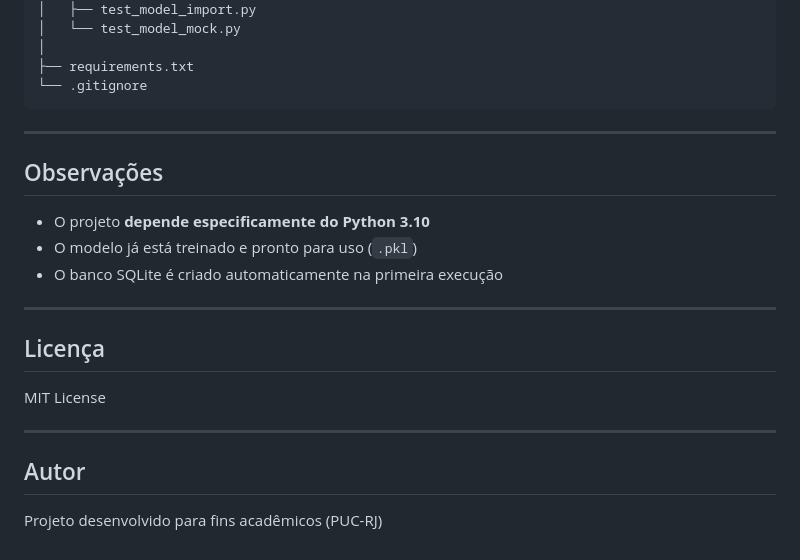
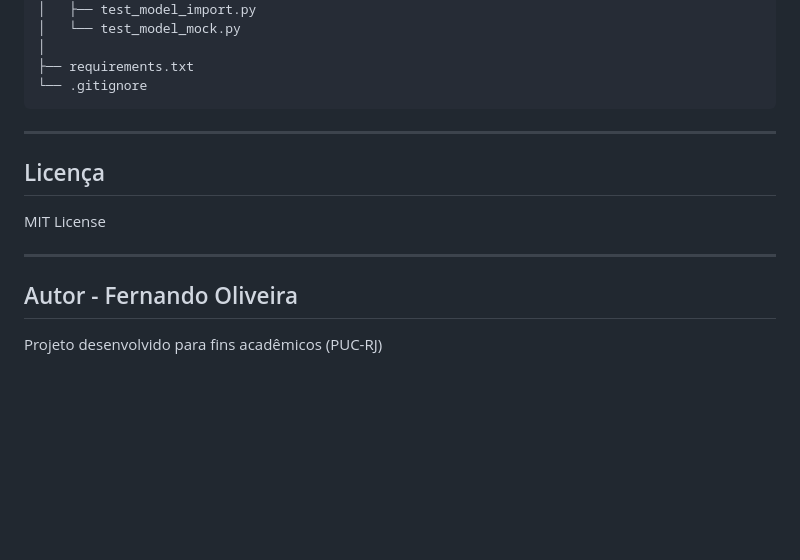
Before and after one commit to FernandoSAO/Fernando-4052025000277-Qualidade_de_Software_Seguranca_Sistemas_Inteligentes, a Markdown page: Back/README.md, the part around one of its changes. GitHub-like rendering; blank space fills up the shorter version.

````diff
--- a/Back/README.md
+++ b/Back/README.md
@@ -186,15 +263,6 @@ Back/
 ├── requirements.txt
 └── .gitignore
 ```
-
----
-
-## Observações
-
-* O projeto **depende especificamente do Python 3.10**
-* O modelo já está treinado e pronto para uso (`.pkl`)
-* O banco SQLite é criado automaticamente na primeira execução
-
 ---
 
 ## Licença
@@ -203,6 +271,6 @@ MIT License
 
 ---
 
-## Autor
+## Autor - Fernando Oliveira
 
 Projeto desenvolvido para fins acadêmicos (PUC-RJ)
````
Also changed, not shown: other parts of Back/README.md (+99 -22 lines).
